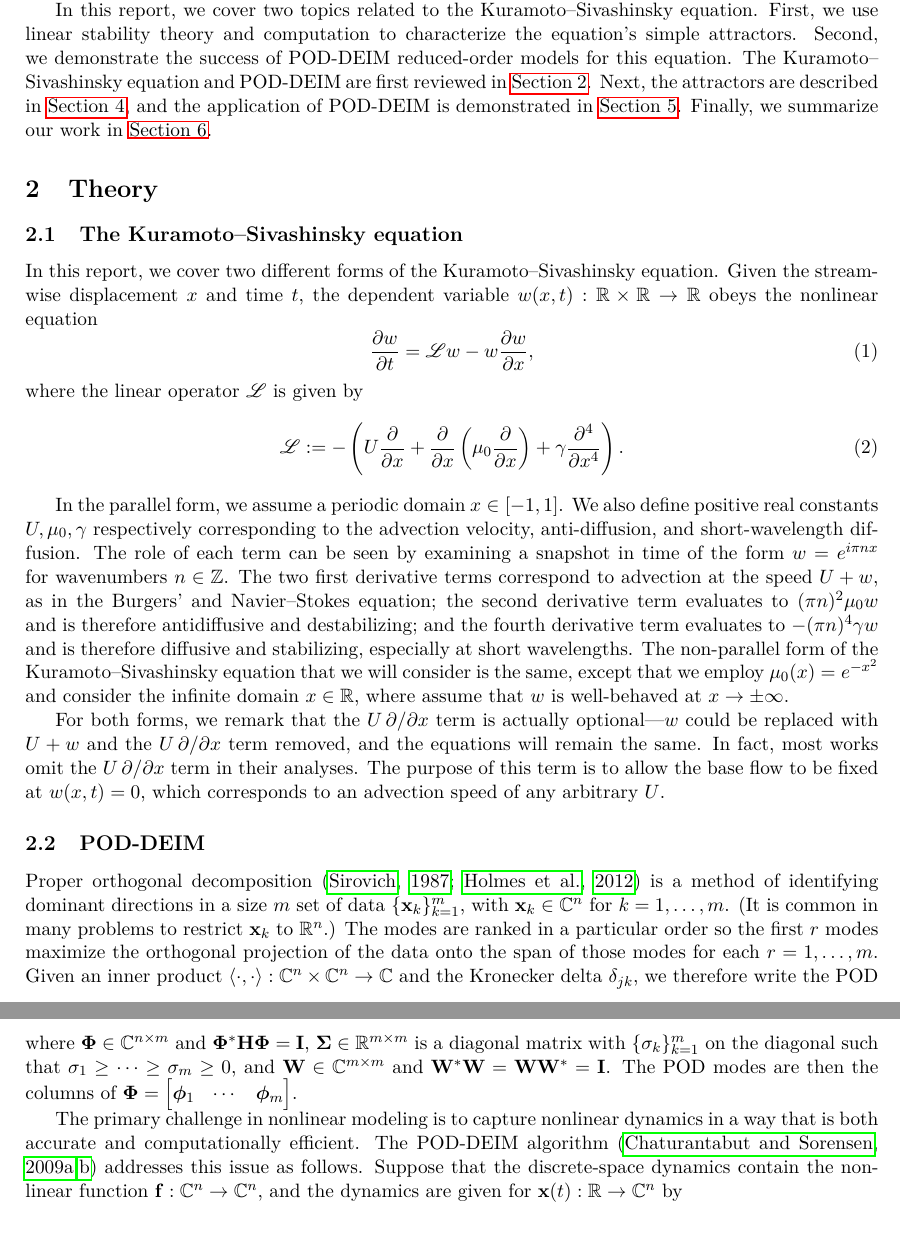
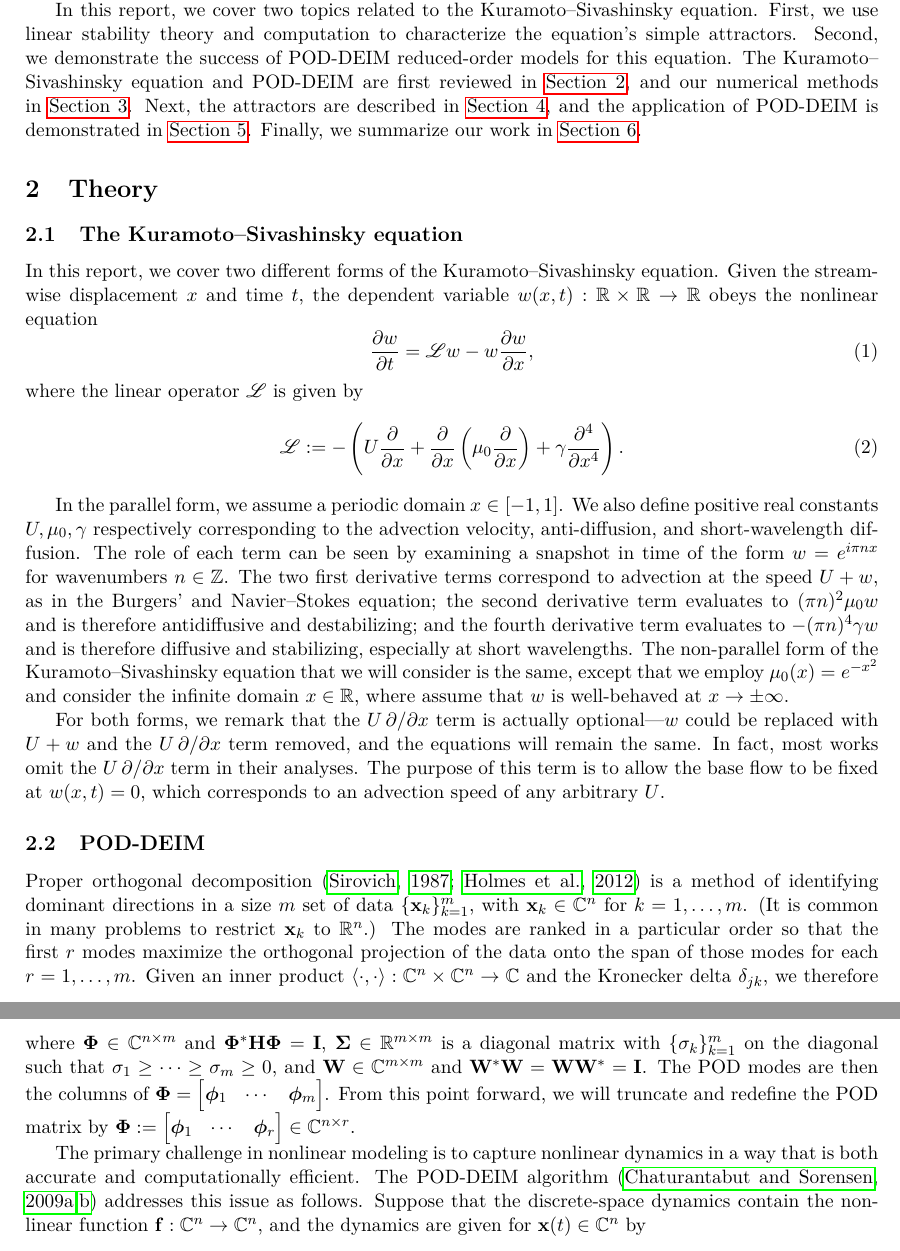
Before and after one commit to SimonPasche/ercoftac_report, a LaTeX paper (BeltranChenCookePasche.tex): two parts of pages 2 and 3 of 7, joined at a grey line, cut so that both start at the same text. Compiled offline with pdfLaTeX.

Commit message:
Some minor fixes.

```diff
--- a/BeltranChenCookePasche.tex
+++ b/BeltranChenCookePasche.tex
@@ -144,7 +144,7 @@ Although error bounds have been derived for DEIM, the precise reasons for its su
 In this report, we cover two topics related to the \KSE.
 First, we use linear stability theory and computation to characterize the equation's simple attractors.
 Second, we demonstrate the success of POD-DEIM reduced-order models for this equation.
-The \KSE\ and POD-DEIM are first reviewed in \autoref{sec:theory}.
+The \KSE\ and POD-DEIM are first reviewed in \autoref{sec:theory}, and our numerical methods in~\autoref{sec:methods}.
 Next, the attractors are described in \autoref{sec:attractors}, and the application of POD-DEIM is demonstrated in \autoref{sec:pod-deim}.
 Finally, we summarize our work in \autoref{sec:conclusions}.
 
@@ -182,7 +182,7 @@ The purpose of this term is to allow the base flow to be fixed at $w(x, t) = 0$,
 
 Proper orthogonal decomposition \citep{SirovichQAM87, HolmesTCSDSS} is a method of identifying dominant directions in a size $m$ set of data $\{\x_k\}_{k=1}^m$, with $\x_k \in \Complex^n$ for $k = 1, \ldots, m$.
 (It is common in many problems to restrict $\x_k$ to $\Reals^n$.)
-The modes are ranked in a particular order so the first $r$ modes maximize the orthogonal projection of the data onto the span of those modes for each $r = 1, \ldots, m$.
+The modes are ranked in a particular order so that the first $r$ modes maximize the orthogonal projection of the data onto the span of those modes for each $r = 1, \ldots, m$.
 Given an inner product $\ip{\cdot}{\cdot} : \Complex^n \times \Complex^n \to \Complex$ and the Kronecker delta $\delta_{jk}$, we therefore write the POD modes as the set of vectors $\phiv_j \in \Complex^n$ for $j = 1, \ldots, m$ such that
 \begin{subequations}
     \begin{align}
@@ -203,10 +203,11 @@ Given the data matrix $\X := \begin{bmatrix} \x_1 & \ldots & \x_m \end{bmatrix}
 \end{equation}
 where $\PHI \in \Complex^{n \times m}$ and $\PHI^* \H \PHI = \I$, $\SIGMA \in \Reals^{m \times m}$ is a diagonal matrix with $\{\sigma_k\}_{k=1}^m$ on the diagonal such that $\sigma_1 \ge \cdots \ge \sigma_m \ge 0$, and $\W \in \Complex^{m \times m}$ and $\W^* \W = \W \W^* = \I$.
 The POD modes are then the columns of $\PHI = \begin{bmatrix} \phiv_1 & \cdots & \phiv_m \end{bmatrix}$.
+From this point forward, we will truncate and redefine the POD matrix by $\PHI := \begin{bmatrix} \phiv_1 & \cdots & \phiv_r \end{bmatrix} \in \Complex^{n \times r}$.
 
 The primary challenge in nonlinear modeling is to capture nonlinear dynamics in a way that is both accurate and computationally efficient.
 The POD-DEIM algorithm \citep{ChaturantabutIEEECDC09, ChaturantabutRice09a} addresses this issue as follows.
-Suppose that the discrete-space dynamics contain the nonlinear function $\f : \Complex^n \to \Complex^n$, and the dynamics are given for $\x(t) : \Reals \to \Complex^n$ by
+Suppose that the discrete-space dynamics contain the nonlinear function $\f : \Complex^n \to \Complex^n$, and the dynamics are given for $\x(t) \in \Complex^n$ by
 \begin{equation}
     \d{\x}{t} = \A \x + \f(\x).
 \end{equation}
```
Also changed, not shown: BeltranChenCookePasche.tex (6 more changed lines).
